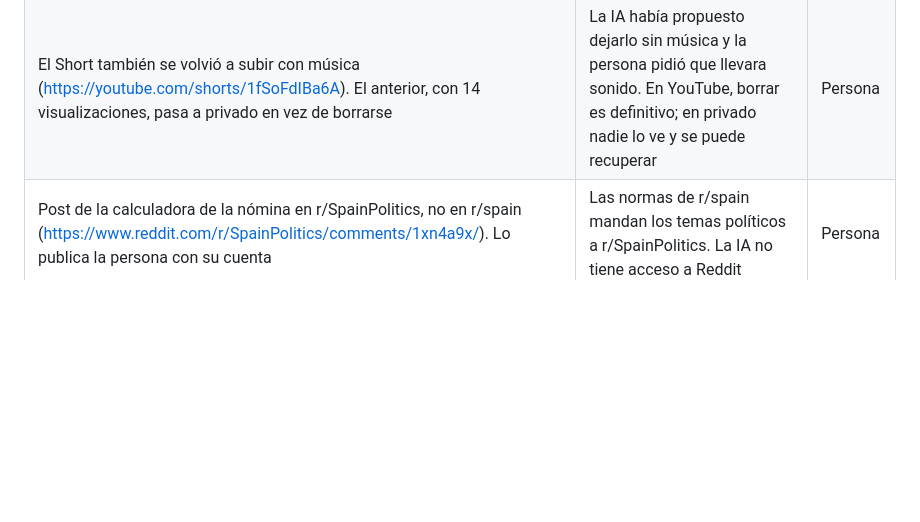
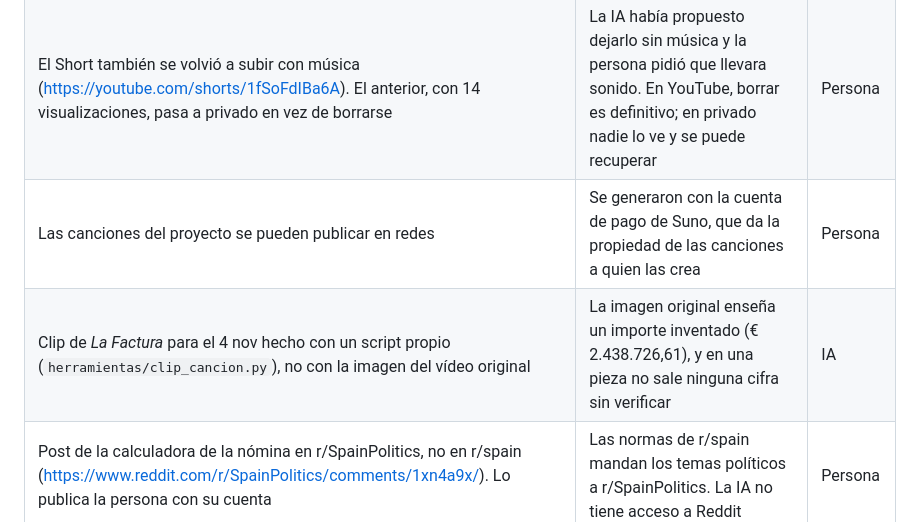
Before and after one commit to democracia-real/proyecto, a Markdown page: DECISIONES.md, the part around the change. Drawn GitHub-style; blank space fills up the shorter version.

Commit message:
Registra que las canciones se pueden publicar y el clip de La Factura
Co-Authored-By: Claude Opus 5.5 <noreply@anthropic.com>

```diff
--- a/DECISIONES.md
+++ b/DECISIONES.md
@@ -18,6 +18,8 @@
 | El reel de Instagram, con 0 reproducciones, se borró y se volvió a subir con música (https://www.instagram.com/reel/DfSrLV5oQo6/) | Era la única red donde rehacerlo no costaba nada | IA + Persona |
 | El vídeo de TikTok, con 85 reproducciones, también se borró y se volvió a subir con música. TikTok lo guarda 30 días por si hay que restaurarlo | La IA propuso dejarlo (se pierden esas reproducciones y subir dos veces el mismo vídeo puede contar como duplicado); la persona prefirió rehacerlo | Persona |
 | El Short también se volvió a subir con música (https://youtube.com/shorts/1fSoFdIBa6A). El anterior, con 14 visualizaciones, pasa a privado en vez de borrarse | La IA había propuesto dejarlo sin música y la persona pidió que llevara sonido. En YouTube, borrar es definitivo; en privado nadie lo ve y se puede recuperar | Persona |
+| Las canciones del proyecto se pueden publicar en redes | Se generaron con la cuenta de pago de Suno, que da la propiedad de las canciones a quien las crea | Persona |
+| Clip de *La Factura* para el 4 nov hecho con un script propio (`herramientas/clip_cancion.py`), no con la imagen del vídeo original | La imagen original enseña un importe inventado (€ 2.438.726,61), y en una pieza no sale ninguna cifra sin verificar | IA |
 | Post de la calculadora de la nómina en r/SpainPolitics, no en r/spain (https://www.reddit.com/r/SpainPolitics/comments/1xn4a9x/). Lo publica la persona con su cuenta | Las normas de r/spain mandan los temas políticos a r/SpainPolitics. La IA no tiene acceso a Reddit | Persona |
 | No compartirlo en ningún otro subreddit de los que propone Reddit | r/SpainEconomics (regla II) y r/espanahabla (regla 2) prohíben la autopromoción. La IA había propuesto r/SpainEconomics sin leer sus normas; las leyó la persona | IA + Persona |
 | En el Short nuevo se vuelve a responder «No» a la pregunta de uso de IA | Ahora pregunta por música «que sea el foco del vídeo», y aquí es de fondo, compuesta por un script, no por un modelo generativo. La descripción sigue diciendo que el vídeo está hecho con IA | IA |
```
Also changed, not shown: RUTA.md (+1 -1 lines).
